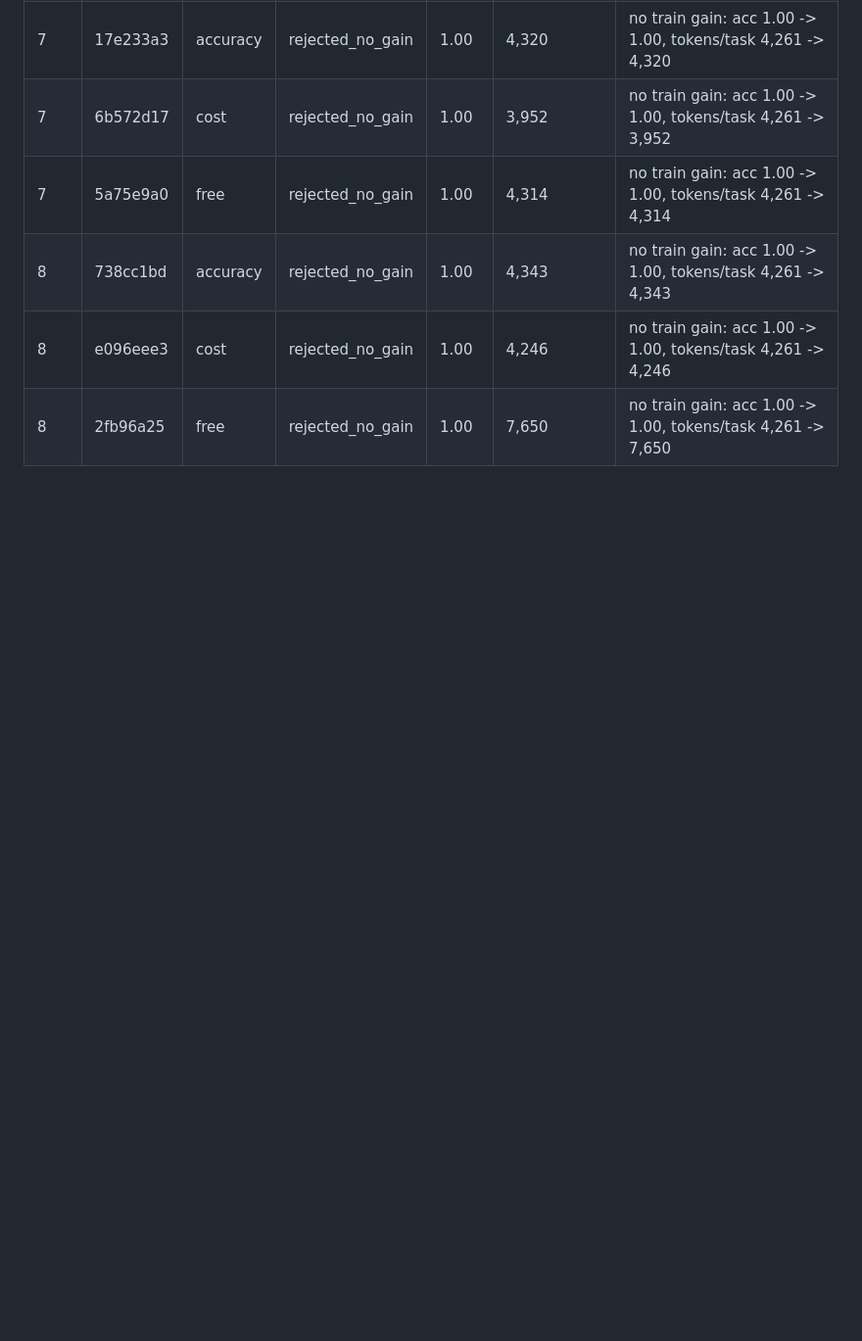
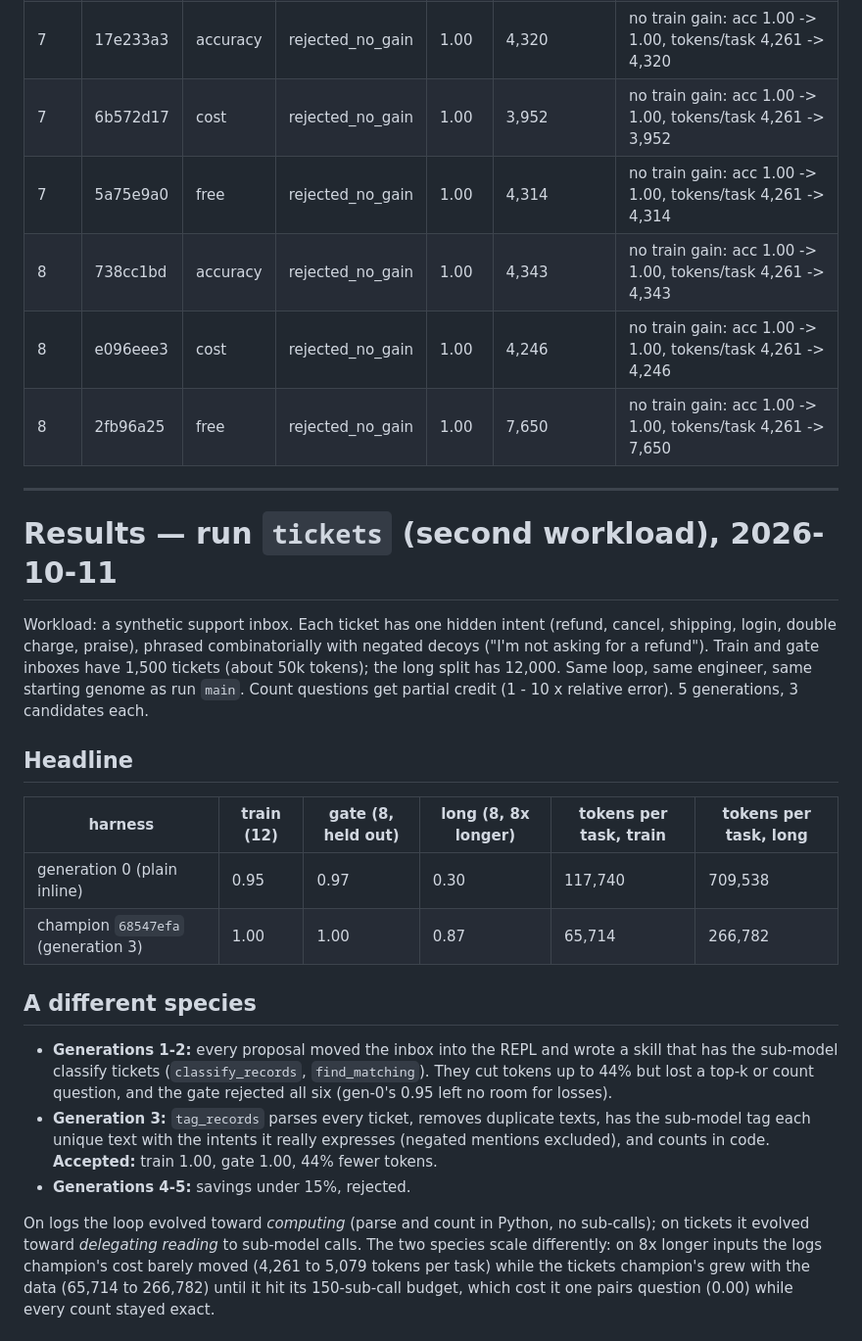
Before and after one commit to dsaccon/lamarck, a Markdown page: docs/results.md, the part around one of its changes. Shown at 98% size. Drawn GitHub-style; blank space fills up the shorter version.

```diff
--- a/docs/results.md
+++ b/docs/results.md
@@ -66,3 +66,37 @@ evolved harness keeps the data in the REPL, so input size never touches its cont
 | 8 | 738cc1bd | accuracy | rejected_no_gain | 1.00 | 4,343 | no train gain: acc 1.00 -> 1.00, tokens/task 4,261 -> 4,343 |
 | 8 | e096eee3 | cost | rejected_no_gain | 1.00 | 4,246 | no train gain: acc 1.00 -> 1.00, tokens/task 4,261 -> 4,246 |
 | 8 | 2fb96a25 | free | rejected_no_gain | 1.00 | 7,650 | no train gain: acc 1.00 -> 1.00, tokens/task 4,261 -> 7,650 |
+
+---
+
+# Results — run `tickets` (second workload), 2026-10-11
+
+Workload: a synthetic support inbox. Each ticket has one hidden intent (refund, cancel, shipping, login,
+double charge, praise), phrased combinatorially with negated decoys ("I'm not asking for a refund").
+Train and gate inboxes have 1,500 tickets (about 50k tokens); the long split has 12,000. Same loop, same
+engineer, same starting genome as run `main`. Count questions get partial credit (1 - 10 x relative error).
+5 generations, 3 candidates each.
+
+## Headline
+
+| harness | train (12) | gate (8, held out) | long (8, 8x longer) | tokens per task, train | tokens per task, long |
+| --- | --- | --- | --- | --- | --- |
+| generation 0 (plain inline) | 0.95 | 0.97 | 0.30 | 117,740 | 709,538 |
+| champion `68547efa` (generation 3) | 1.00 | 1.00 | 0.87 | 65,714 | 266,782 |
+
+## A different species
+
+- **Generations 1-2:** every proposal moved the inbox into the REPL and wrote a skill that has the
+  sub-model classify tickets (`classify_records`, `find_matching`). They cut tokens up to 44% but lost
+  a top-k or count question, and the gate rejected all six (gen-0's 0.95 left no room for losses).
+- **Generation 3:** `tag_records` parses every ticket, removes duplicate texts, has the sub-model tag each
+  unique text with the intents it really expresses (negated mentions excluded), and counts in code.
+  **Accepted:** train 1.00, gate 1.00, 44% fewer tokens.
+- **Generations 4-5:** savings under 15%, rejected.
+
+On logs the loop evolved toward *computing* (parse and count in Python, no sub-calls); on tickets it
+evolved toward *delegating reading* to sub-model calls. The two species scale differently: on 8x longer
+inputs the logs champion's cost barely moved (4,261 to 5,079 tokens per task) while the tickets champion's
+grew with the data (65,714 to 266,782) until it hit its 150-sub-call budget, which cost it one pairs
+question (0.00) while every count stayed exact.
+
```
Also changed, not shown: other parts of docs/results.md (+26 -0 lines), README.md (+14 -0 lines).
